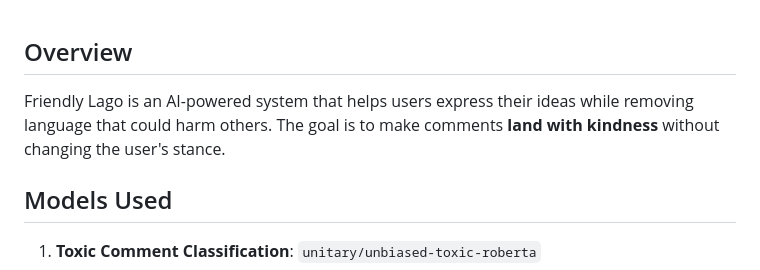
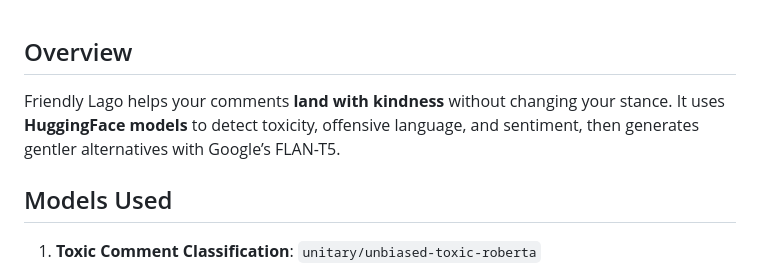
Before and after one commit to farahelsadany/Friendly-Iago, a Markdown page: README.md, the part around the change. Rendered like a GitHub page.

```diff
--- a/README.md
+++ b/README.md
@@ -1,5 +1,5 @@
 ## Overview
-Friendly Lago is an AI-powered system that helps users express their ideas while removing language that could harm others. The goal is to make comments **land with kindness** without changing the user's stance.
+Friendly Lago helps your comments **land with kindness** without changing your stance. It uses **HuggingFace models** to detect toxicity, offensive language, and sentiment, then generates gentler alternatives with Google’s FLAN-T5.
 
 ## Models Used
 
```
